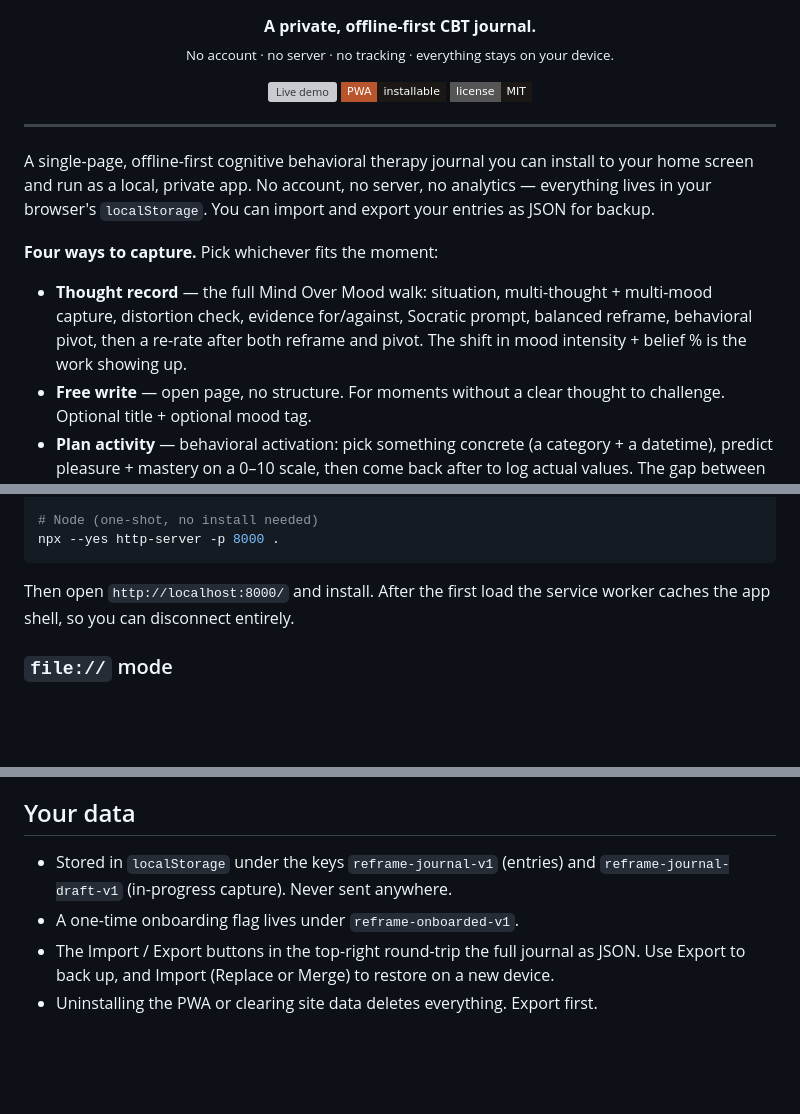
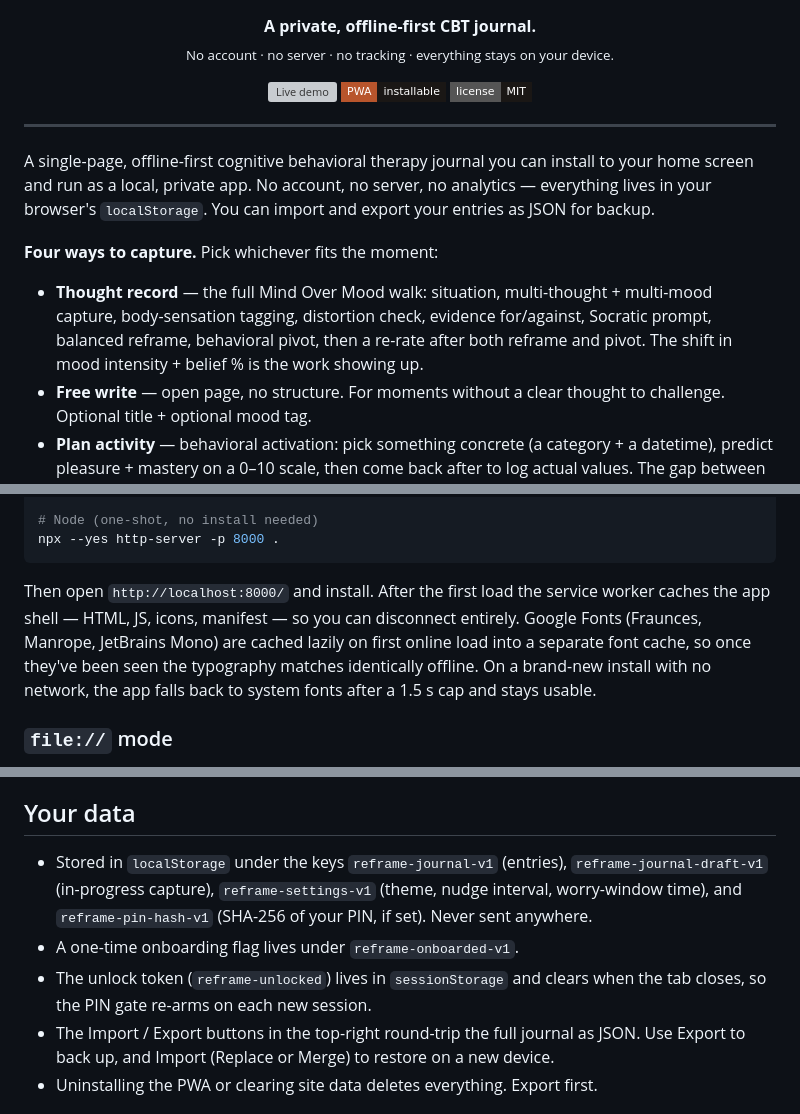
Before and after one commit to iLevyTate/Rephrame, a Markdown page: README.md, 3 parts joined by grey strips. Drawn GitHub-style; badges without logos; blank space fills up the shorter version; grey boxes are pictures that could not be loaded.

Commit message:
Sync README with rename, offline-font caching, full storage-key list
- Update Live-demo URL from /pwacbt to /Rephrame to match the repo rename.
- Document the new offline-font behavior added in PR #10 (fonts cached
  lazily into a separate cache, 1.5 s system-font fallback on first
  install without network).
- Add body-sensation tagging to the thought-record description.
- Expand the localStorage key list to include reframe-settings-v1 and
  reframe-pin-hash-v1, and note the sessionStorage unlock token.

````diff
--- a/README.md
+++ b/README.md
@@ -24,7 +24,7 @@ and export your entries as JSON for backup.
 
 **Four ways to capture.** Pick whichever fits the moment:
 
-- **Thought record** — the full Mind Over Mood walk: situation, multi-thought + multi-mood capture, distortion check, evidence for/against, Socratic prompt, balanced reframe, behavioral pivot, then a re-rate after both reframe and pivot. The shift in mood intensity + belief % is the work showing up.
+- **Thought record** — the full Mind Over Mood walk: situation, multi-thought + multi-mood capture, body-sensation tagging, distortion check, evidence for/against, Socratic prompt, balanced reframe, behavioral pivot, then a re-rate after both reframe and pivot. The shift in mood intensity + belief % is the work showing up.
 - **Free write** — open page, no structure. For moments without a clear thought to challenge. Optional title + optional mood tag.
 - **Plan activity** — behavioral activation: pick something concrete (a category + a datetime), predict pleasure + mastery on a 0–10 scale, then come back after to log actual values. The gap between predicted and actual is the lesson.
 - **Park a worry** — worry postponement (Borkovec): write the worry, set urgency, schedule it for your worry-window time. A calm banner surfaces in-window with three resolutions: dissolved on its own, work it through (escalates to a thought record), or postpone again.
@@ -148,7 +148,12 @@ npx --yes http-server -p 8000 .
 ```
 
 Then open `http://localhost:8000/` and install. After the first load the
-service worker caches the app shell, so you can disconnect entirely.
+service worker caches the app shell — HTML, JS, icons, manifest — so you can
+disconnect entirely. Google Fonts (Fraunces, Manrope, JetBrains Mono) are
+cached lazily on first online load into a separate font cache, so once
+they've been seen the typography matches identically offline. On a brand-new
+install with no network, the app falls back to system fonts after a 1.5 s
+cap and stays usable.
 
 ### `file://` mode
 
@@ -199,9 +204,13 @@ crisis**, and reachable from a link in every empty-state and capture modal.
 
 ## Your data
 
-- Stored in `localStorage` under the keys `reframe-journal-v1` (entries) and
-  `reframe-journal-draft-v1` (in-progress capture). Never sent anywhere.
+- Stored in `localStorage` under the keys `reframe-journal-v1` (entries),
+  `reframe-journal-draft-v1` (in-progress capture), `reframe-settings-v1`
+  (theme, nudge interval, worry-window time), and `reframe-pin-hash-v1`
+  (SHA-256 of your PIN, if set). Never sent anywhere.
 - A one-time onboarding flag lives under `reframe-onboarded-v1`.
+- The unlock token (`reframe-unlocked`) lives in `sessionStorage` and clears
+  when the tab closes, so the PIN gate re-arms on each new session.
 - The Import / Export buttons in the top-right round-trip the full journal as
   JSON. Use Export to back up, and Import (Replace or Merge) to restore on a
   new device.
````
Also changed, not shown: other parts of README.md (+1 -1 lines).
